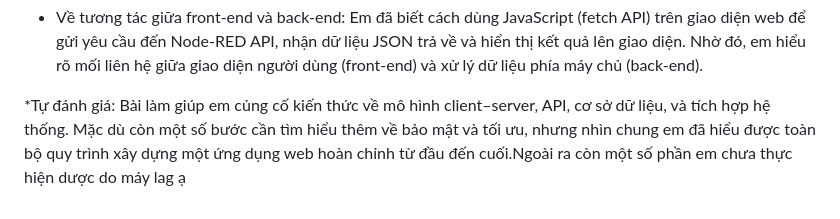
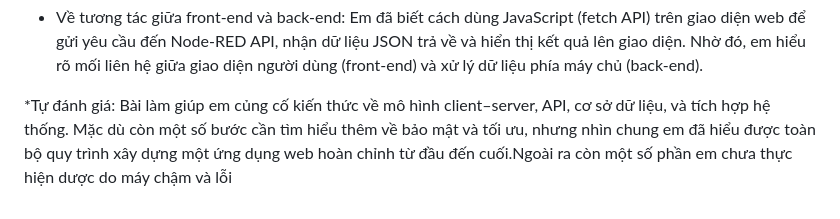
Before and after one commit to Nganguyen211/Web_58KTP, a Markdown page: baitap2.md, the part around the change. Drawn GitHub-style.

```diff
--- a/baitap2.md
+++ b/baitap2.md
@@ -269,4 +269,4 @@ Em đã biết cách dùng JavaScript (fetch API) trên giao diện web để g
 Nhờ đó, em hiểu rõ mối liên hệ giữa giao diện người dùng (front-end) và xử lý dữ liệu phía máy chủ (back-end).
 
 *Tự đánh giá:
-Bài làm giúp em củng cố kiến thức về mô hình client–server, API, cơ sở dữ liệu, và tích hợp hệ thống. Mặc dù còn một số bước cần tìm hiểu thêm về bảo mật và tối ưu, nhưng nhìn chung em đã hiểu được toàn bộ quy trình xây dựng một ứng dụng web hoàn chỉnh từ đầu đến cuối.Ngoài ra còn một số phần em chưa thực hiện dược do máy lag ạ
+Bài làm giúp em củng cố kiến thức về mô hình client–server, API, cơ sở dữ liệu, và tích hợp hệ thống. Mặc dù còn một số bước cần tìm hiểu thêm về bảo mật và tối ưu, nhưng nhìn chung em đã hiểu được toàn bộ quy trình xây dựng một ứng dụng web hoàn chỉnh từ đầu đến cuối.Ngoài ra còn một số phần em chưa thực hiện dược do máy chậm và lỗi
```
